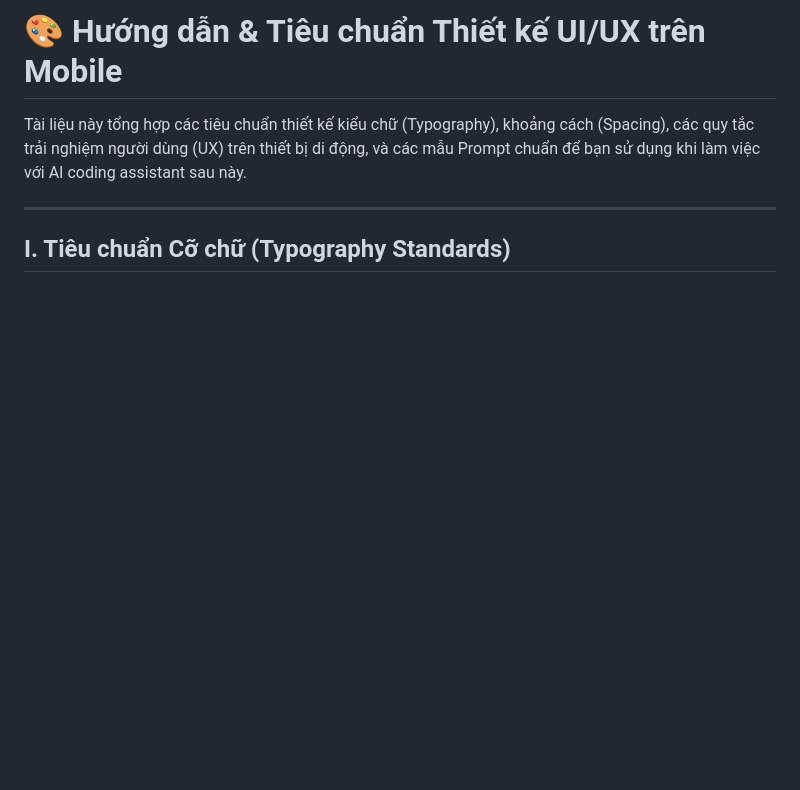
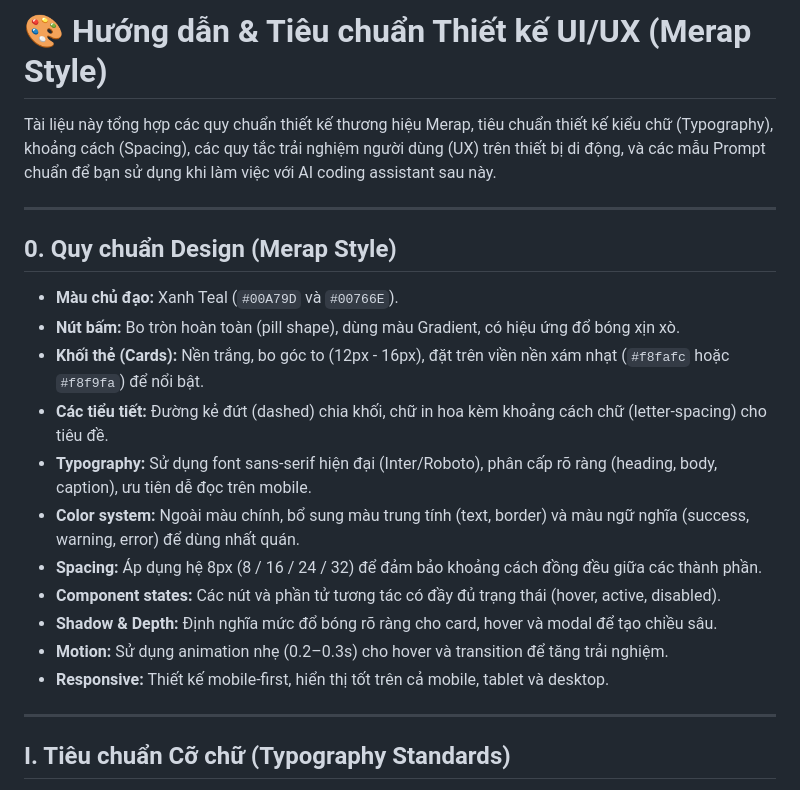
Before and after one commit to duyvanda/fontendapp, a Markdown page: UI UX.md, the part around the change. Drawn GitHub-style; blank space fills up the shorter version.

Commit message:
cập nhật quy chuẩn thiết kế Merap Style vào UI UX.md

```diff
--- a/UI UX.md
+++ b/UI UX.md
@@ -1,6 +1,21 @@
-# 🎨 Hướng dẫn & Tiêu chuẩn Thiết kế UI/UX trên Mobile
+# 🎨 Hướng dẫn & Tiêu chuẩn Thiết kế UI/UX (Merap Style)
 
-Tài liệu này tổng hợp các tiêu chuẩn thiết kế kiểu chữ (Typography), khoảng cách (Spacing), các quy tắc trải nghiệm người dùng (UX) trên thiết bị di động, và các mẫu Prompt chuẩn để bạn sử dụng khi làm việc với AI coding assistant sau này.
+Tài liệu này tổng hợp các quy chuẩn thiết kế thương hiệu Merap, tiêu chuẩn thiết kế kiểu chữ (Typography), khoảng cách (Spacing), các quy tắc trải nghiệm người dùng (UX) trên thiết bị di động, và các mẫu Prompt chuẩn để bạn sử dụng khi làm việc với AI coding assistant sau này.
+
+---
+
+## 0. Quy chuẩn Design (Merap Style)
+- **Màu chủ đạo:** Xanh Teal (`#00A79D` và `#00766E`).
+- **Nút bấm:** Bo tròn hoàn toàn (pill shape), dùng màu Gradient, có hiệu ứng đổ bóng xịn xò.
+- **Khối thẻ (Cards):** Nền trắng, bo góc to (12px - 16px), đặt trên viền nền xám nhạt (`#f8fafc` hoặc `#f8f9fa`) để nổi bật.
+- **Các tiểu tiết:** Đường kẻ đứt (dashed) chia khối, chữ in hoa kèm khoảng cách chữ (letter-spacing) cho tiêu đề.
+- **Typography:** Sử dụng font sans-serif hiện đại (Inter/Roboto), phân cấp rõ ràng (heading, body, caption), ưu tiên dễ đọc trên mobile.
+- **Color system:** Ngoài màu chính, bổ sung màu trung tính (text, border) và màu ngữ nghĩa (success, warning, error) để dùng nhất quán.
+- **Spacing:** Áp dụng hệ 8px (8 / 16 / 24 / 32) để đảm bảo khoảng cách đồng đều giữa các thành phần.
+- **Component states:** Các nút và phần tử tương tác có đầy đủ trạng thái (hover, active, disabled).
+- **Shadow & Depth:** Định nghĩa mức đổ bóng rõ ràng cho card, hover và modal để tạo chiều sâu.
+- **Motion:** Sử dụng animation nhẹ (0.2–0.3s) cho hover và transition để tăng trải nghiệm.
+- **Responsive:** Thiết kế mobile-first, hiển thị tốt trên cả mobile, tablet và desktop.
 
 ---
 
```
